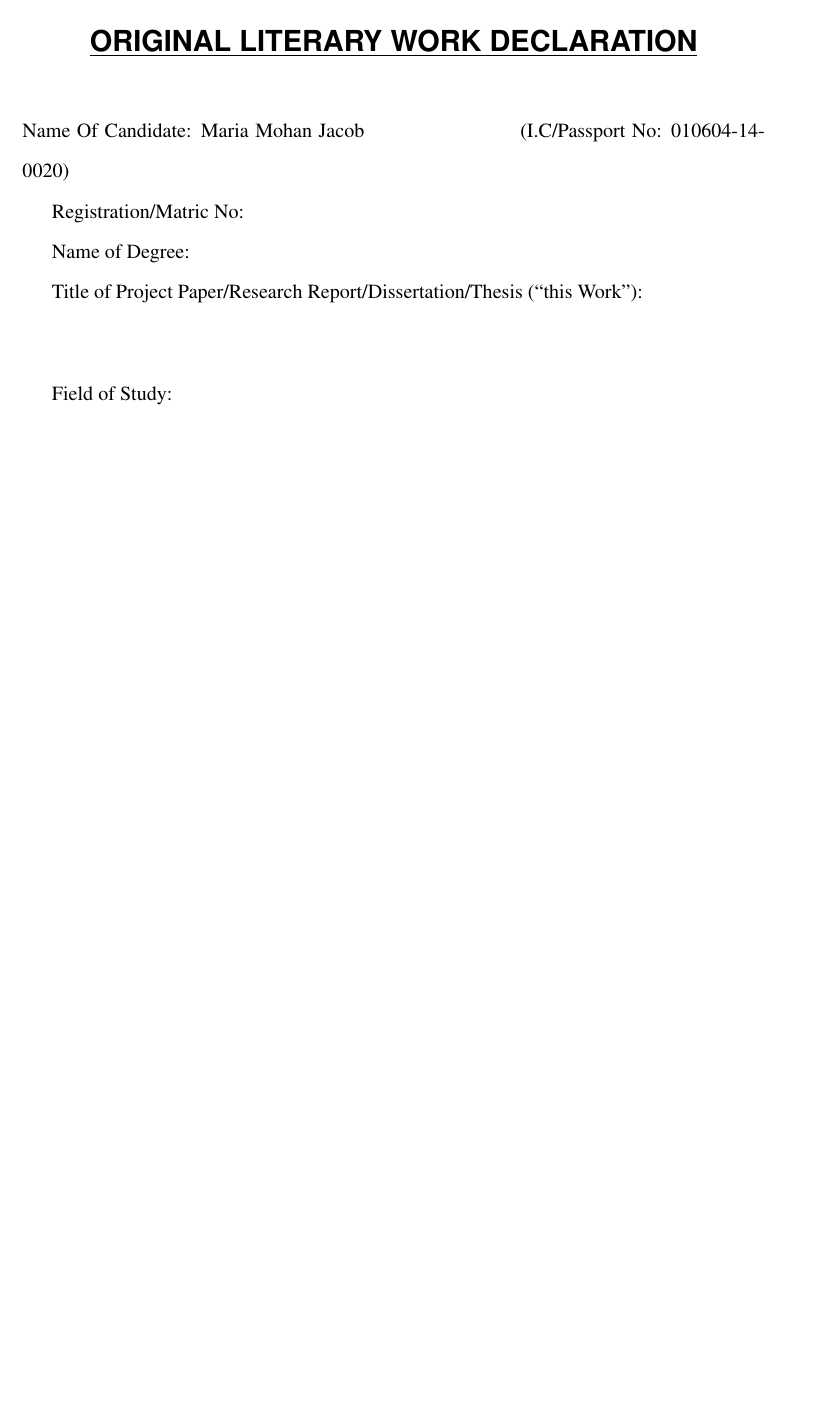
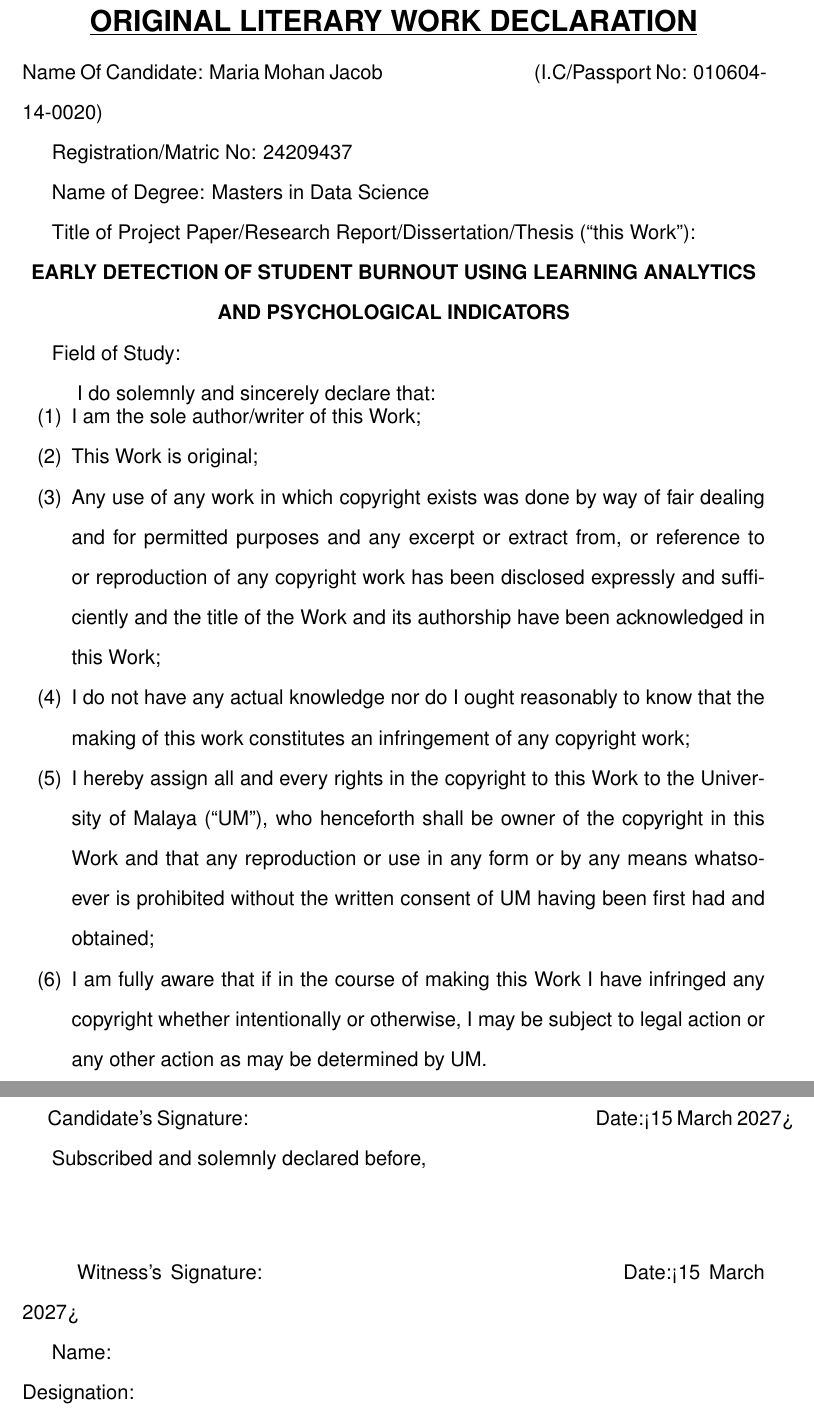
Before and after one commit to Wolfgirl410/UM_LaTeX_Research_Report_Template, a LaTeX thesis (THESIS/my_main_file.tex, which reads THESIS/Original Literary Work Declaration.tex): part of page 3 of 9 before the commit and two parts of pages 3 and 4 of 10 after it, the two joined at a grey line, cut so that both start at the same text, the shorter picture padded with empty space. Compiled offline with pdfLaTeX.

Commit message:
Finished OLWD

```diff
--- a/THESIS/Original Literary Work Declaration.tex
+++ b/THESIS/Original Literary Work Declaration.tex
@@ -1,17 +1,42 @@
 \begin{center}
   {\bf \Large \textsf{UNIVERSITI MALAYA}}\\
 
-    \vspace{8mm}
+    \vspace{2mm}
     \underline{\textbf{\textsf{\Large ORIGINAL LITERARY WORK DECLARATION}}}
 \end{center}
-\vspace{5mm}
-Name Of Candidate: Maria Mohan Jacob \hspace{3cm} (I.C/Passport No: 010604-14-0020)
+\vspace{-3mm}
+\textsf{Name Of Candidate: Maria Mohan Jacob \hspace{3cm} (I.C/Passport No: 010604-14-0020)}
 
-Registration/Matric No:
+\textsf{Registration/Matric No: 24209437}
 
-Name of Degree:
+\textsf{Name of Degree: Masters in Data Science}
 
-Title of Project Paper/Research Report/Dissertation/Thesis (“this Work”):
-\vspace{13mm}
+{\sffamily Title of Project Paper/Research Report/Dissertation/Thesis (“this Work”):
 
-Field of Study:
+\centering
+\textbf{EARLY DETECTION OF STUDENT BURNOUT USING LEARNING ANALYTICS AND PSYCHOLOGICAL INDICATORS}
+\par
+}
+
+\textsf{Field of Study:}
+
+\textsf{\hspace*{15pt}I do solemnly and sincerely declare that:\vspace{-10pt}}
+{\sffamily
+\begin{enumerate}[label=(\arabic*), itemsep=0pt, parsep=0pt, topsep=0pt]
+    \item I am the sole author/writer of this Work;
+    \item This Work is original;
+    \item Any use of any work in which copyright exists was done by way of fair dealing and for permitted purposes and any excerpt or extract from, or reference to or reproduction of any copyright work has been disclosed expressly and sufficiently and the title of the Work and its authorship have been acknowledged in this Work;
+    \item I do not have any actual knowledge nor do I ought reasonably to know that the making of this work constitutes an infringement of any copyright work;
+    \item I hereby assign all and every rights in the copyright to this Work to the University of Malaya (“UM”), who henceforth shall be owner of the copyright in this Work and that any reproduction or use in any form or by any means whatsoever is prohibited without the written consent of UM having been first had and obtained;
+    \item I am fully aware that if in the course of making this Work I have infringed any copyright whether intentionally or otherwise, I may be subject to legal action or any other action as may be determined by UM.
+\end{enumerate}
+}
+\vspace{50pt}
+\sffamily{\hspace*{15pt}Candidate's Signature: \hspace{200pt} Date:<15 March 2027>}
+
+\sffamily{Subscribed and solemnly declared before,\\}
+
+\vspace{20pt}
+\sffamily{\hspace*{15pt}Witness's Signature: \hspace{200pt} Date:<15 March 2027>}
+
+\sffamily{Name:\\Designation:}
```
